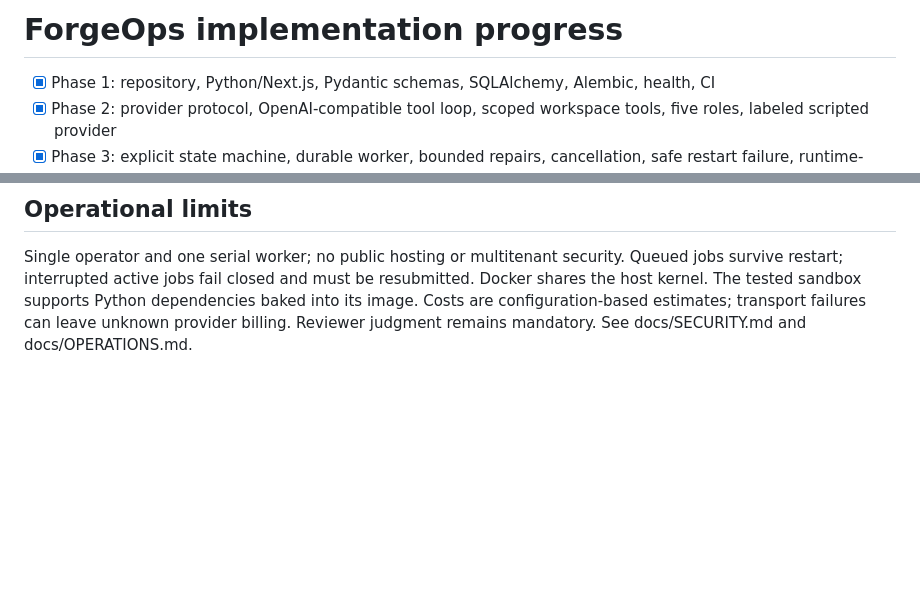
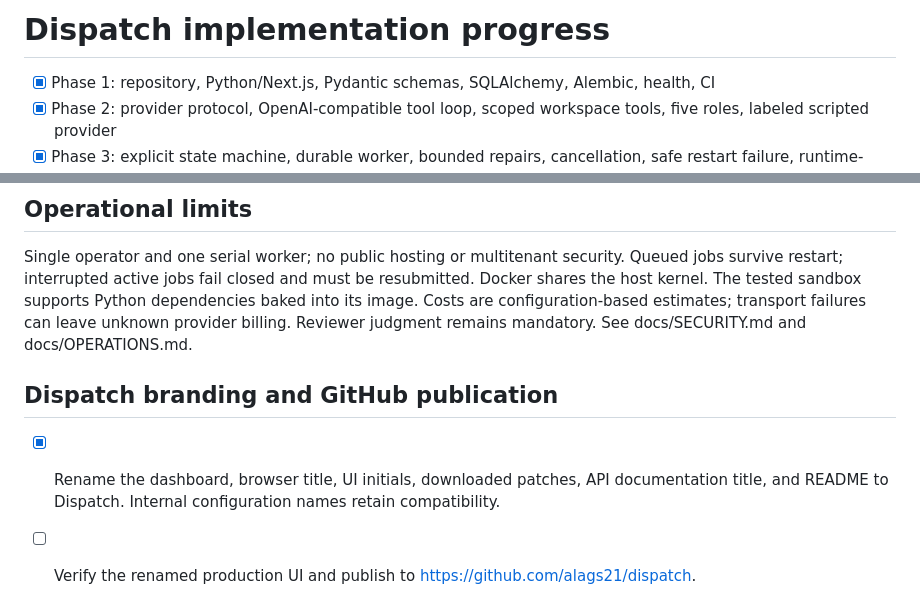
Before and after one commit to alags21/dispatch, a Markdown page: PROGRESS.md, 2 parts joined by grey strips. Drawn GitHub-style; blank space fills up the shorter version.

```diff
--- a/PROGRESS.md
+++ b/PROGRESS.md
@@ -1,4 +1,4 @@
-# ForgeOps implementation progress
+# Dispatch implementation progress
 
 - [x] Phase 1: repository, Python/Next.js, Pydantic schemas, SQLAlchemy, Alembic, health, CI
 - [x] Phase 2: provider protocol, OpenAI-compatible tool loop, scoped workspace tools, five roles, labeled scripted provider
@@ -58,3 +58,8 @@
 ## Operational limits
 
 Single operator and one serial worker; no public hosting or multitenant security. Queued jobs survive restart; interrupted active jobs fail closed and must be resubmitted. Docker shares the host kernel. The tested sandbox supports Python dependencies baked into its image. Costs are configuration-based estimates; transport failures can leave unknown provider billing. Reviewer judgment remains mandatory. See docs/SECURITY.md and docs/OPERATIONS.md.
+
+## Dispatch branding and GitHub publication
+
+- [x] Rename the dashboard, browser title, UI initials, downloaded patches, API documentation title, and README to Dispatch. Internal configuration names retain compatibility.
+- [ ] Verify the renamed production UI and publish to https://github.com/alags21/dispatch.
```
Also changed, not shown: README.md (+6 -4 lines), docs/dashboard.png, 4 other files.
